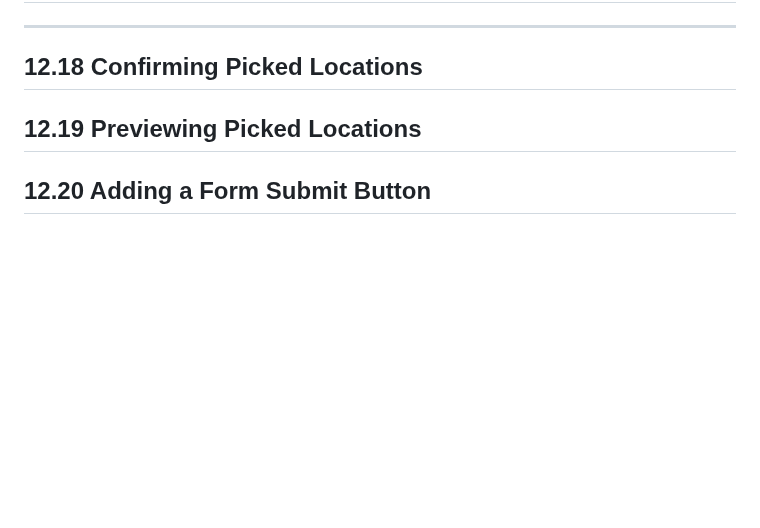
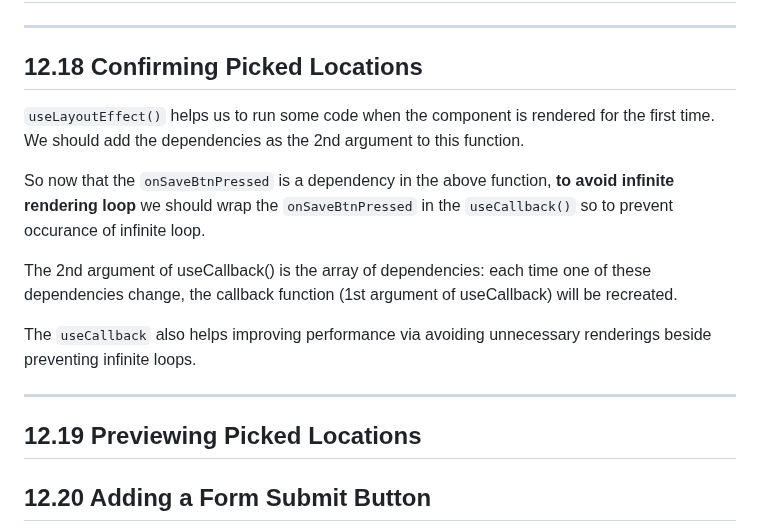
Before and after one commit to nancologist/ReactNative, a Markdown page: README.md, the part around the change. Rendered like a GitHub page; blank space fills up the shorter version.

Commit message:
## 12.18 Confirming Picked Locations

```diff
--- a/README.md
+++ b/README.md
@@ -2070,6 +2070,16 @@ ___
 
 ## 12.18 Confirming Picked Locations
 
+`useLayoutEffect()` helps us to run some code when the component is rendered for the first time. We should add the dependencies as the 2nd argument to this function.
+
+So now that the `onSaveBtnPressed` is a dependency in the above function, **to avoid infinite rendering loop** we should wrap the `onSaveBtnPressed` in the `useCallback()` so to prevent
+occurance of infinite loop.
+
+The 2nd argument of useCallback() is the array of dependencies: each time one of these dependencies change, the callback function (1st argument of useCallback) will be recreated.
+
+The `useCallback` also helps improving performance via avoiding unnecessary renderings beside preventing infinite loops.
+___
+
 ## 12.19 Previewing Picked Locations
 
 ## 12.20 Adding a Form Submit Button
```
